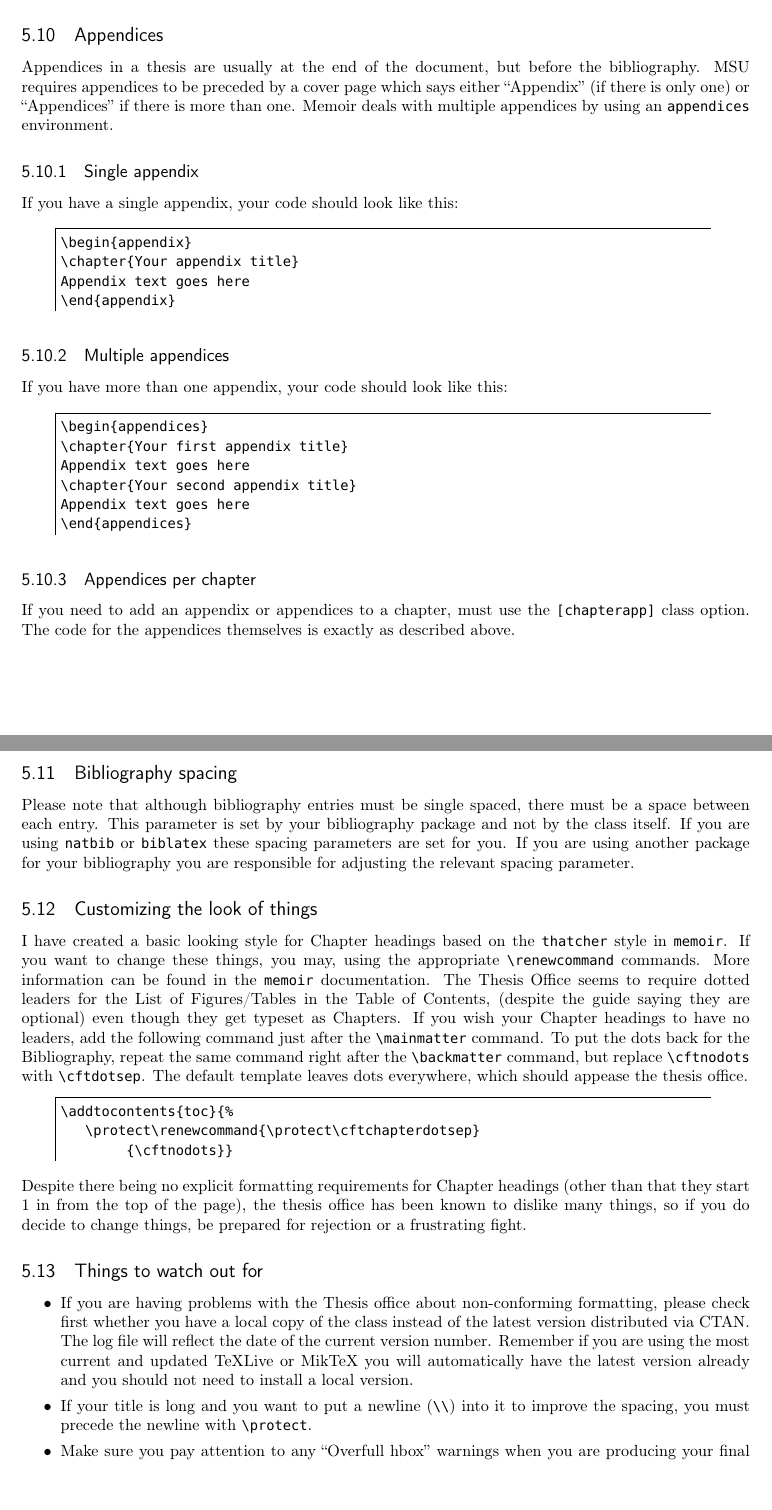
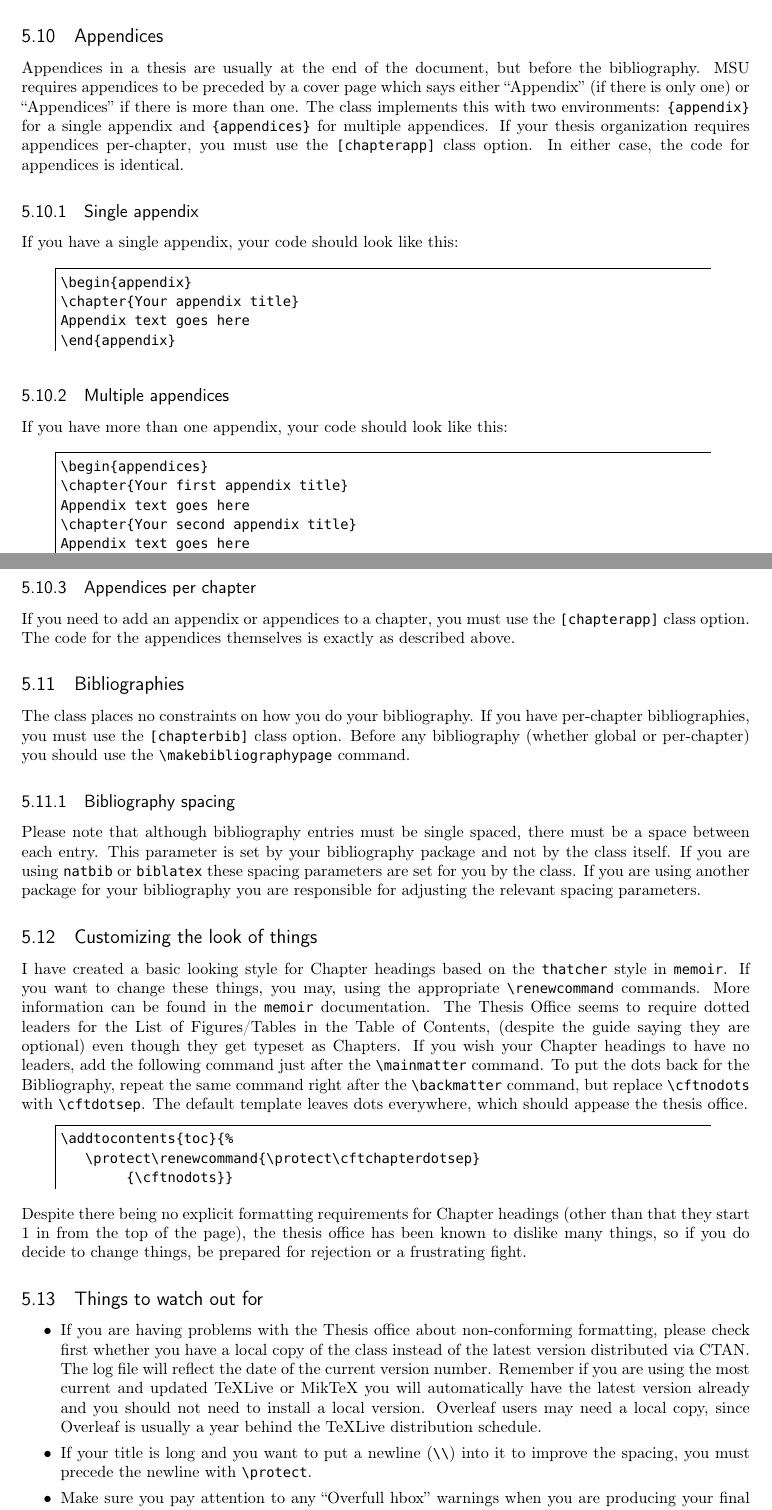
Before and after one commit to amunn/msu-thesis, a LaTeX thesis (msu-thesis.tex): two parts of pages 6 and 7 of 10 before the commit and two parts of pages 6 and 7 of 11 after it, joined at a grey line, cut so that both start at the same text. Compiled offline with pdfLaTeX; a missing font is replaced by an installed copy or a similar font.

Commit message:
Updated documentation and template document

```diff
--- a/msu-thesis.tex
+++ b/msu-thesis.tex
@@ -247,7 +248,7 @@ If you have large figures and tables that must be rotated, you should use the |[
 
 The |landscape| environment makes all pages within it landscape, so if you have multiple landscape figures in a row, you can put all of them inside a single |landscape| environment. This option correctly rotates the landscape pages within the pdf document itself, which the thesis office seems to require.
 \subsection{Appendices}
-Appendices in a thesis are usually at the end of the document, but before the bibliography. MSU requires appendices to be preceded by a cover page which says either ``Appendix'' (if there is only one) or ``Appendices'' if there is more than one. Memoir deals with multiple appendices  by using an |appendices| environment.
+Appendices in a thesis are usually at the end of the document, but before the bibliography. MSU requires appendices to be preceded by a cover page which says either ``Appendix'' (if there is only one) or ``Appendices'' if there is more than one. The class implements this with two environments: |{appendix}| for a single appendix and |{appendices}| for multiple appendices. If your thesis organization requires appendices per-chapter, you must use the |[chapterapp]| class option. In either case, the code for appendices is identical.
 \subsubsection{Single appendix}
 If you have a single appendix, your code should look like this:
 
@@ -275,10 +276,12 @@ Appendix text goes here
 \end{quote}
 
 \subsubsection{Appendices per chapter}
-If you need to add an appendix or appendices to a chapter, must use the \pkg{[chapterapp]} class option. The code for the appendices themselves is  exactly as described above.
+If you need to add an appendix or appendices to a chapter, you must use the \pkg{[chapterapp]} class option. The code for the appendices themselves is  exactly as described above.
 
-\subsection{Bibliography spacing}\label{bibspacing}
-Please note that although bibliography entries must be single spaced, there must be a space between each entry. This parameter is set by your bibliography package and not by the class itself. If you are using \pkg{natbib} or \pkg{biblatex} these spacing parameters are set for you. If you are using another package for your bibliography you are responsible for adjusting the relevant spacing parameter.
+\subsection{Bibliographies}
+The class places no constraints on how you do your bibliography. If you have per-chapter bibliographies, you must use the |[chapterbib]| class option. Before any bibliography (whether global or per-chapter) you should use the |\makebibliographypage| command.
+\subsubsection{Bibliography spacing}\label{bibspacing}
+Please note that although bibliography entries must be single spaced, there must be a space between each entry. This parameter is set by your bibliography package and not by the class itself. If you are using \pkg{natbib} or \pkg{biblatex} these spacing parameters are set for you by the class. If you are using another package for your bibliography you are responsible for adjusting the relevant spacing parameters.
 
 \subsection{Customizing the look of things}
 I have created a basic looking style for Chapter headings based on the |thatcher| style in |memoir|.  If you want to change these things, you may, using the appropriate |\renewcommand| commands.  More information can be found in the |memoir| documentation. The Thesis Office seems to require dotted leaders for the List of Figures/Tables in the Table of Contents, (despite the guide saying they are optional) even though they get typeset as Chapters.  If you wish your Chapter headings to have no leaders, add the following command just after the |\mainmatter| command.  To put the dots back for the Bibliography, repeat the same command right after the |\backmatter| command, but replace |\cftnodots| with |\cftdotsep|.  The default template leaves dots everywhere, which should appease the thesis office.
@@ -292,12 +295,12 @@ I have created a basic looking style for Chapter headings based on the |thatcher
 Despite there being no explicit formatting requirements for Chapter headings (other than that they start 1 in from the top of the page), the thesis office has been known to dislike many things, so if you do decide to change things, be prepared for rejection or a frustrating fight.
 \subsection{Things to watch out for}
 \begin{itemize}[label={\textbullet}]
-\item If you are having problems with the Thesis office about non-conforming formatting, please check first whether you have a local copy of the class instead of the latest version distributed via CTAN. The log file will reflect the date of the current version number. Remember if you are using the most current and updated TeXLive or MikTeX you will automatically have the latest version already and you should not need to install a local version.
+\item If you are having problems with the Thesis office about non-conforming formatting, please check first whether you have a local copy of the class instead of the latest version distributed via CTAN. The log file will reflect the date of the current version number. Remember if you are using the most current and updated TeXLive or MikTeX you will automatically have the latest version already and you should not need to install a local version. Overleaf users may need a local copy, since Overleaf is usually a year behind the TeXLive distribution schedule.
 \item If your title is long and you want to put a newline (|\\|) into it to improve the spacing, you must precede the newline with |\protect|.
 \item Make sure you pay attention to any ``Overfull hbox'' warnings when you are producing your final copy. You should make sure you eliminate all of them or else the thesis office is likely to reject your thesis. One common way to eliminate such warnings is to place the command |\sloppy| at the beginning of the paragraph that triggers the warning. You should only use this technique at the very end when you are completely done with everything.  Alternatively, rewording the text may also fix things.
 \item Remember to use the |\tableofcontents*| command so that your table of contents is not listed in the table of contents.
 \item Remember to use the |{appendix}| environment for single appendices,  and the  |{appendices}| environment for multiple appendices. Do not use the standard LaTeX  |\appendix| command.
-\item Remember to add the |\makebibliographypage| command before your bibliography.
+\item Remember to add the |\makebibliographypage| command before any bibliography in your document.
 \end{itemize}
 \subsection{Master’s Theses}
 Master’s theses are sometimes relatively short, and you may think that you can just have |\section| commands with no chapters. This will \emph{not} work. The class is designed to use chapters (and as far as I can tell, the Graduate School also expects chapters).
```
Also changed, not shown: samples/MSU-thesis-template.tex (+38 -16 lines), README.md, msu-thesis.pdf, msu-thesis.tex (11 more changed lines).
